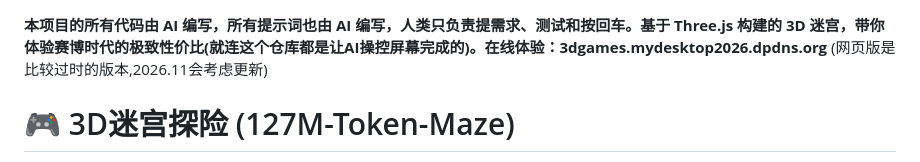
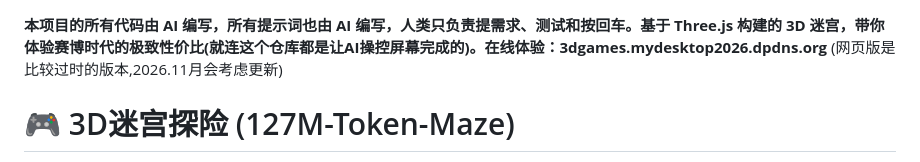
Before and after one commit to ddtftx1/127M-Token-Maze, a Markdown page: README.md, the part around the change. GitHub-like rendering.

Commit message:
更新 README.md

```diff
--- a/README.md
+++ b/README.md
@@ -1,5 +1,5 @@
 **本项目的所有代码由 AI 编写，所有提示词也由 AI 编写，人类只负责提需求、测试和按回车。基于 Three.js 构建的 3D 迷宫，带你体验赛博时代的极致性价比(就连这个仓库都是让AI操控屏幕完成的)。在线体验：3dgames.mydesktop2026.dpdns.org**
-(网页版是比较过时的版本,2026.11会考虑更新)
+(网页版是比较过时的版本,2026.11月会考虑更新)
 # 🎮 3D迷宫探险 (127M-Token-Maze)
 
 > **“本项目的所有代码由 AI 编写，所有提示词也由 AI 编写。人类（我）只负责提出异想天开的需求、测试、截图报错、以及按下回车键。”**
```
